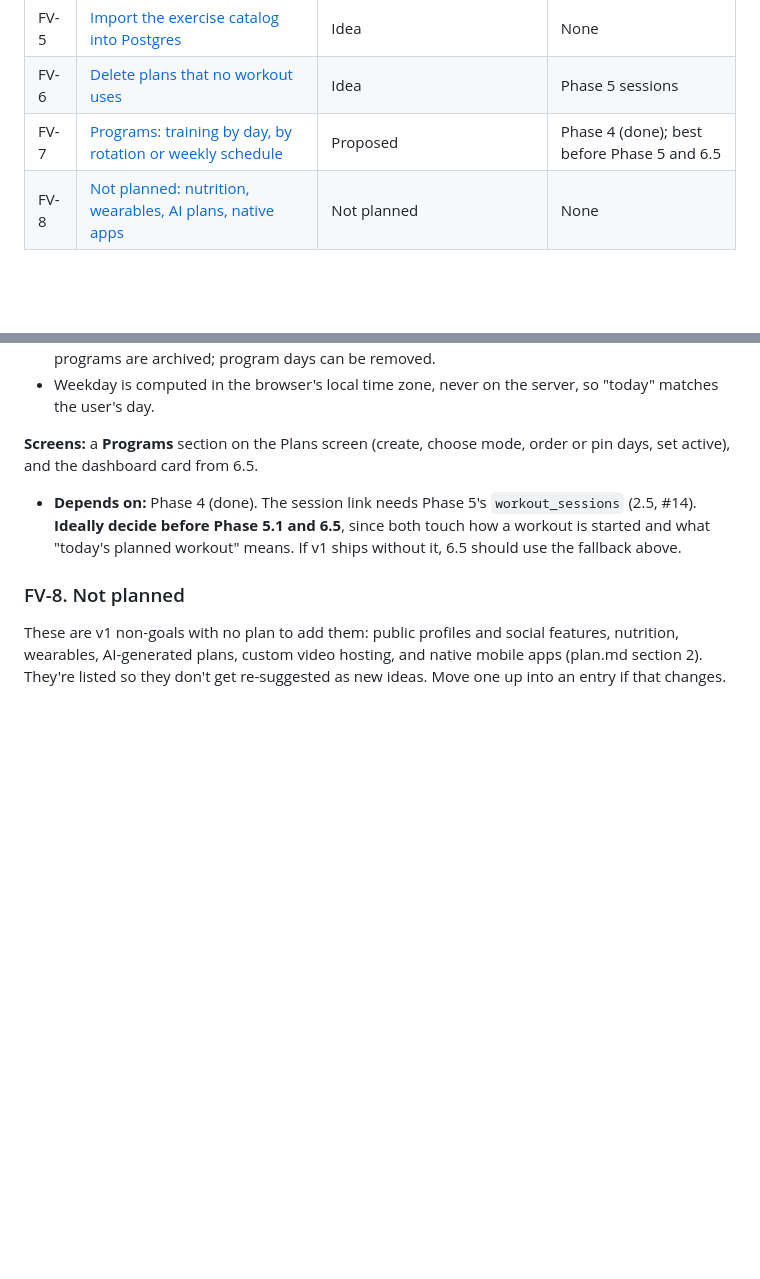
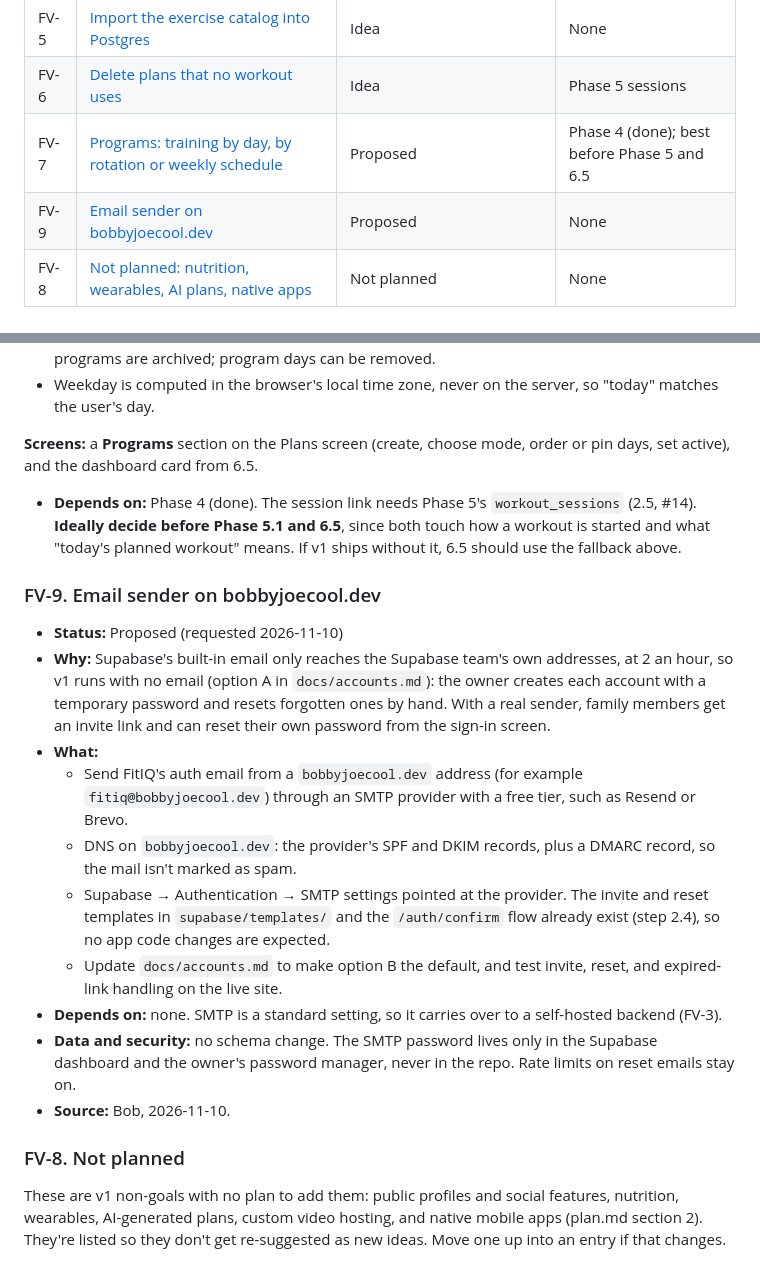
Before and after one commit to BobbyJoeCool/FitIQ, a Markdown page: docs/future-versions.md, 2 parts joined by grey strips. Drawn GitHub-style; blank space fills up the shorter version.

```diff
--- a/docs/future-versions.md
+++ b/docs/future-versions.md
@@ -30,6 +30,7 @@ Copy this block under **Upgrades**, give it the next number, and add a row to th
 | FV-5 | [Import the exercise catalog into Postgres](#fv-5-import-the-exercise-catalog-into-postgres) | Idea | None |
 | FV-6 | [Delete plans that no workout uses](#fv-6-delete-plans-that-no-workout-uses) | Idea | Phase 5 sessions |
 | FV-7 | [Programs: training by day, by rotation or weekly schedule](#fv-7-programs-training-by-day-by-rotation-or-weekly-schedule) | Proposed | Phase 4 (done); best before Phase 5 and 6.5 |
+| FV-9 | [Email sender on bobbyjoecool.dev](#fv-9-email-sender-on-bobbyjoecooldev) | Proposed | None |
 | FV-8 | [Not planned: nutrition, wearables, AI plans, native apps](#fv-8-not-planned) | Not planned | None |
 
 ## Upgrades
@@ -292,6 +293,19 @@ Both modes:
 
 - **Depends on:** Phase 4 (done). The session link needs Phase 5's `workout_sessions` (2.5, #14). **Ideally decide before Phase 5.1 and 6.5**, since both touch how a workout is started and what "today's planned workout" means. If v1 ships without it, 6.5 should use the fallback above.
 
+### FV-9. Email sender on bobbyjoecool.dev
+
+- **Status:** Proposed (requested 2026-11-10)
+- **Why:** Supabase's built-in email only reaches the Supabase team's own addresses, at 2 an hour, so v1 runs with no email (option A in `docs/accounts.md`): the owner creates each account with a temporary password and resets forgotten ones by hand. With a real sender, family members get an invite link and can reset their own password from the sign-in screen.
+- **What:**
+  - Send FitIQ's auth email from a `bobbyjoecool.dev` address (for example `fitiq@bobbyjoecool.dev`) through an SMTP provider with a free tier, such as Resend or Brevo.
+  - DNS on `bobbyjoecool.dev`: the provider's SPF and DKIM records, plus a DMARC record, so the mail isn't marked as spam.
+  - Supabase → Authentication → SMTP settings pointed at the provider. The invite and reset templates in `supabase/templates/` and the `/auth/confirm` flow already exist (step 2.4), so no app code changes are expected.
+  - Update `docs/accounts.md` to make option B the default, and test invite, reset, and expired-link handling on the live site.
+- **Depends on:** none. SMTP is a standard setting, so it carries over to a self-hosted backend (FV-3).
+- **Data and security:** no schema change. The SMTP password lives only in the Supabase dashboard and the owner's password manager, never in the repo. Rate limits on reset emails stay on.
+- **Source:** Bob, 2026-11-10.
+
 ### FV-8. Not planned
 
 These are v1 non-goals with no plan to add them: public profiles and social features, nutrition, wearables, AI-generated plans, custom video hosting, and native mobile apps (plan.md section 2). They're listed so they don't get re-suggested as new ideas. Move one up into an entry if that changes.
```
Also changed, not shown: CHANGELOG.md (added, +97 -0 lines), README.md (+2 -1 lines), plan.md (+1 -1 lines), docs/screenshots/dashboard.png, docs/screenshots/progress.png, docs/screenshots/workout.png, 1 other file.
